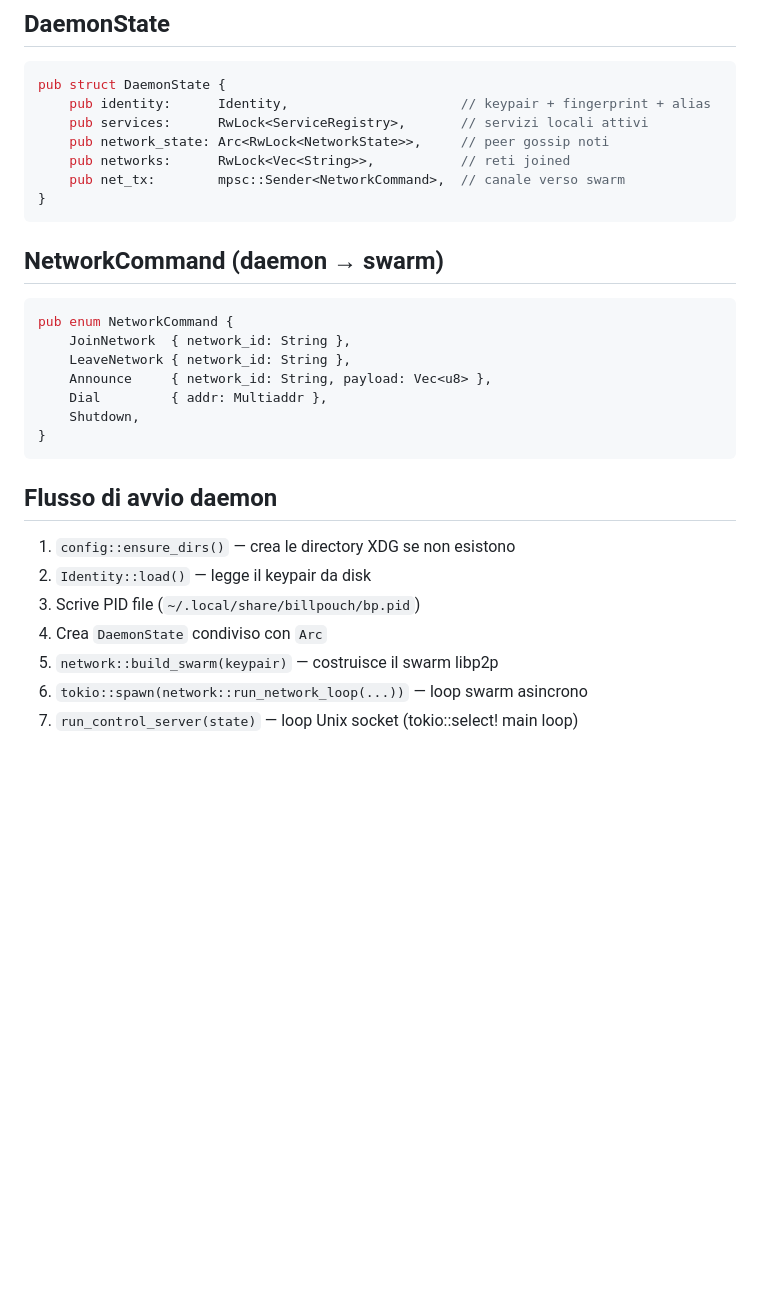
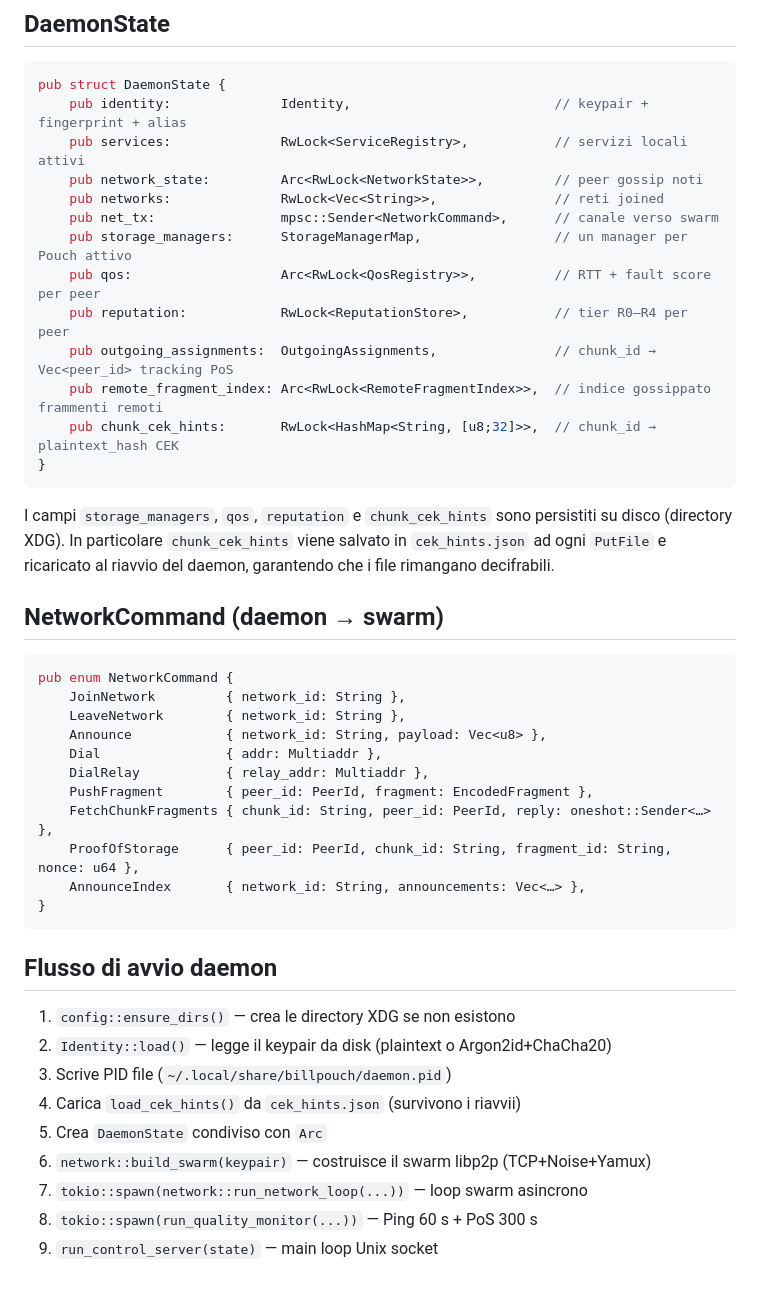
Before and after one commit to Onheiron/BillPouch, a Markdown page: wiki/02-architecture.md, the part around the change printed below. Drawn GitHub-style; blank space fills up the shorter version.

````diff
--- a/wiki/02-architecture.md
+++ b/wiki/02-architecture.md
@@ -109,32 +133,48 @@ pub struct BillPouchBehaviour {
 
 ```rust
 pub struct DaemonState {
-    pub identity:      Identity,                      // keypair + fingerprint + alias
-    pub services:      RwLock<ServiceRegistry>,       // servizi locali attivi
-    pub network_state: Arc<RwLock<NetworkState>>,     // peer gossip noti
-    pub networks:      RwLock<Vec<String>>,           // reti joined
-    pub net_tx:        mpsc::Sender<NetworkCommand>,  // canale verso swarm
+    pub identity:              Identity,                          // keypair + fingerprint + alias
+    pub services:              RwLock<ServiceRegistry>,           // servizi locali attivi
+    pub network_state:         Arc<RwLock<NetworkState>>,         // peer gossip noti
+    pub networks:              RwLock<Vec<String>>,               // reti joined
+    pub net_tx:                mpsc::Sender<NetworkCommand>,      // canale verso swarm
+    pub storage_managers:      StorageManagerMap,                 // un manager per Pouch attivo
+    pub qos:                   Arc<RwLock<QosRegistry>>,          // RTT + fault score per peer
+    pub reputation:            RwLock<ReputationStore>,           // tier R0–R4 per peer
+    pub outgoing_assignments:  OutgoingAssignments,               // chunk_id → Vec<peer_id> tracking PoS
+    pub remote_fragment_index: Arc<RwLock<RemoteFragmentIndex>>,  // indice gossippato frammenti remoti
+    pub chunk_cek_hints:       RwLock<HashMap<String, [u8;32]>>,  // chunk_id → plaintext_hash CEK
 }
 ```
+
+I campi `storage_managers`, `qos`, `reputation` e `chunk_cek_hints` sono persistiti su disco
+(directory XDG). In particolare `chunk_cek_hints` viene salvato in `cek_hints.json` ad ogni
+`PutFile` e ricaricato al riavvio del daemon, garantendo che i file rimangano decifrabili.
 
 ## NetworkCommand (daemon → swarm)
 
 ```rust
 pub enum NetworkCommand {
-    JoinNetwork  { network_id: String },
-    LeaveNetwork { network_id: String },
-    Announce     { network_id: String, payload: Vec<u8> },
-    Dial         { addr: Multiaddr },
-    Shutdown,
+    JoinNetwork         { network_id: String },
+    LeaveNetwork        { network_id: String },
+    Announce            { network_id: String, payload: Vec<u8> },
+    Dial                { addr: Multiaddr },
+    DialRelay           { relay_addr: Multiaddr },
+    PushFragment        { peer_id: PeerId, fragment: EncodedFragment },
+    FetchChunkFragments { chunk_id: String, peer_id: PeerId, reply: oneshot::Sender<…> },
+    ProofOfStorage      { peer_id: PeerId, chunk_id: String, fragment_id: String, nonce: u64 },
+    AnnounceIndex       { network_id: String, announcements: Vec<…> },
 }
 ```
 
 ## Flusso di avvio daemon
 
 1. `config::ensure_dirs()` — crea le directory XDG se non esistono
-2. `Identity::load()` — legge il keypair da disk
-3. Scrive PID file (`~/.local/share/billpouch/bp.pid`)
-4. Crea `DaemonState` condiviso con `Arc`
-5. `network::build_swarm(keypair)` — costruisce il swarm libp2p
-6. `tokio::spawn(network::run_network_loop(...))` — loop swarm asincrono
-7. `run_control_server(state)` — loop Unix socket (tokio::select! main loop)
+2. `Identity::load()` — legge il keypair da disk (plaintext o Argon2id+ChaCha20)
+3. Scrive PID file (`~/.local/share/billpouch/daemon.pid`)
+4. Carica `load_cek_hints()` da `cek_hints.json` (survivono i riavvii)
+5. Crea `DaemonState` condiviso con `Arc`
+6. `network::build_swarm(keypair)` — costruisce il swarm libp2p (TCP+Noise+Yamux)
+7. `tokio::spawn(network::run_network_loop(...))` — loop swarm asincrono
+8. `tokio::spawn(run_quality_monitor(...))` — Ping 60 s + PoS 300 s
+9. `run_control_server(state)` — main loop Unix socket
````
Also changed, not shown: other parts of wiki/02-architecture.md (+48 -24 lines).
